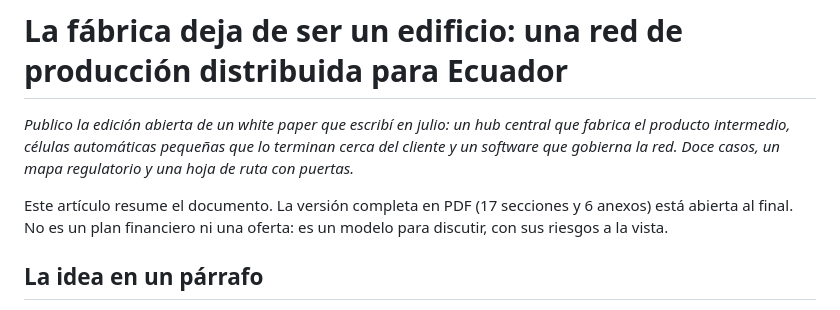
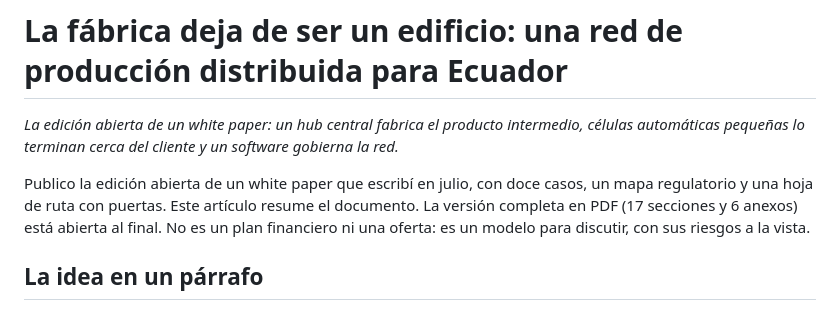
Before and after one commit to test201807/bicapital-research, a Markdown page: articles/2026-11-E02/E02_produccion_distribuida.md, the part around the change. GitHub-like rendering.

Commit message:
E02 article: subtitle and opening aligned with the published version
Co-Authored-By: Claude Opus 5.5 <noreply@anthropic.com>

```diff
--- a/articles/2026-11-E02/E02_produccion_distribuida.md
+++ b/articles/2026-11-E02/E02_produccion_distribuida.md
@@ -1,10 +1,10 @@
 # La fábrica deja de ser un edificio: una red de producción distribuida para Ecuador
 
-*Publico la edición abierta de un white paper que escribí en julio: un hub central que fabrica el producto intermedio,
-células automáticas pequeñas que lo terminan cerca del cliente y un software que gobierna la red. Doce casos, un mapa
-regulatorio y una hoja de ruta con puertas.*
+*La edición abierta de un white paper: un hub central fabrica el producto intermedio, células automáticas pequeñas lo
+terminan cerca del cliente y un software gobierna la red.*
 
-Este artículo resume el documento. La versión completa en PDF (17 secciones y 6 anexos) está abierta al final. No es un
+Publico la edición abierta de un white paper que escribí en julio, con doce casos, un mapa regulatorio y una hoja de
+ruta con puertas. Este artículo resume el documento. La versión completa en PDF (17 secciones y 6 anexos) está abierta al final. No es un
 plan financiero ni una oferta: es un modelo para discutir, con sus riesgos a la vista.
 
 ## La idea en un párrafo
```
Also changed, not shown: articles/2026-11-E02/E02_produccion_distribuida_en.md (+4 -4 lines).
